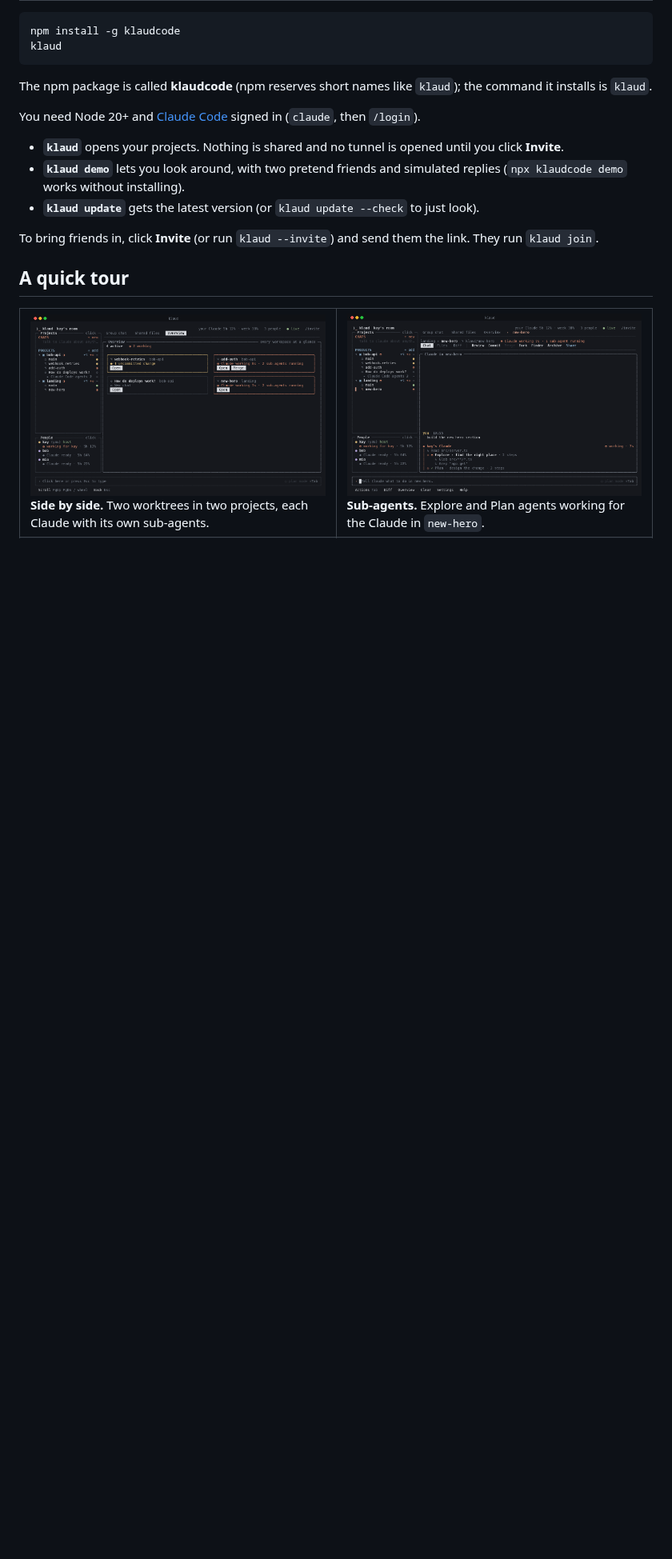
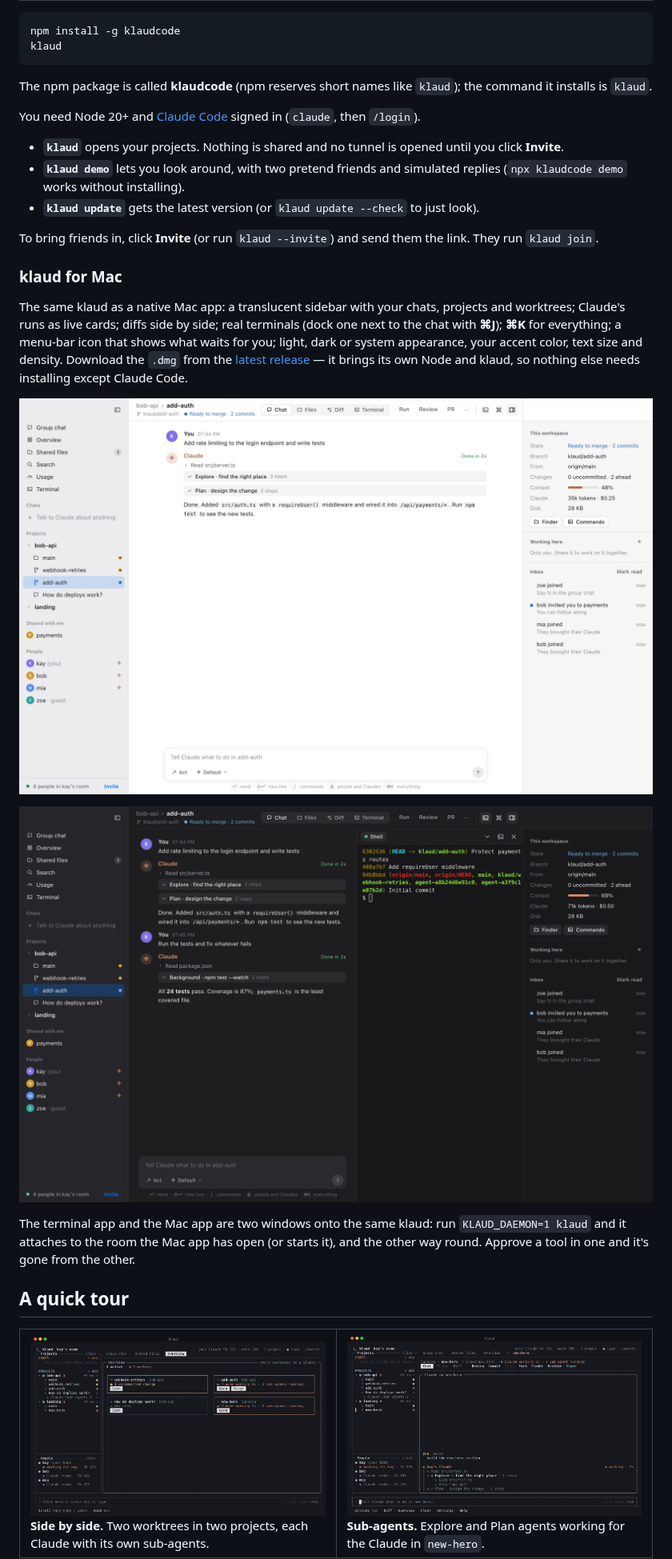
Before and after one commit to kayraucklnc/beluga, a Markdown page: README.md, the part around one of its changes. Shown at 80% size. Drawn GitHub-style; pictures changed too: assets/mac-terminal-dark.png (added), assets/mac-workspace.png (added); blank space fills up the shorter version.

```diff
--- a/README.md
+++ b/README.md
@@ -65,6 +65,15 @@ You need Node 20+ and [Claude Code](https://claude.com/claude-code) signed in (`
 - **`klaud update`** gets the latest version (or `klaud update --check` to just look).
 
 To bring friends in, click **Invite** (or run `klaud --invite`) and send them the link. They run `klaud join`.
+
+### klaud for Mac
+
+The same klaud as a native Mac app: a translucent sidebar with your chats, projects and worktrees; Claude's runs as live cards; diffs side by side; real terminals (dock one next to the chat with **⌘J**); **⌘K** for everything; a menu-bar icon that shows what waits for you; light, dark or system appearance, your accent color, text size and density. Download the `.dmg` from the [latest release](https://github.com/kayraucklnc/klaud/releases/latest) — it brings its own Node and klaud, so nothing else needs installing except Claude Code.
+
+<p align="center"><img src="assets/mac-workspace.png" alt="klaud for Mac: a workspace with Claude's run, the inspector and the sidebar" width="860"></p>
+<p align="center"><img src="assets/mac-terminal-dark.png" alt="klaud for Mac in dark mode with a terminal docked beside the chat" width="860"></p>
+
+The terminal app and the Mac app are two windows onto the same klaud: run `KLAUD_DAEMON=1 klaud` and it attaches to the room the Mac app has open (or starts it), and the other way round. Approve a tool in one and it's gone from the other.
 
 ## A quick tour
 
```
Also changed, not shown: other parts of README.md (+16 -1 lines), 7 other files.
